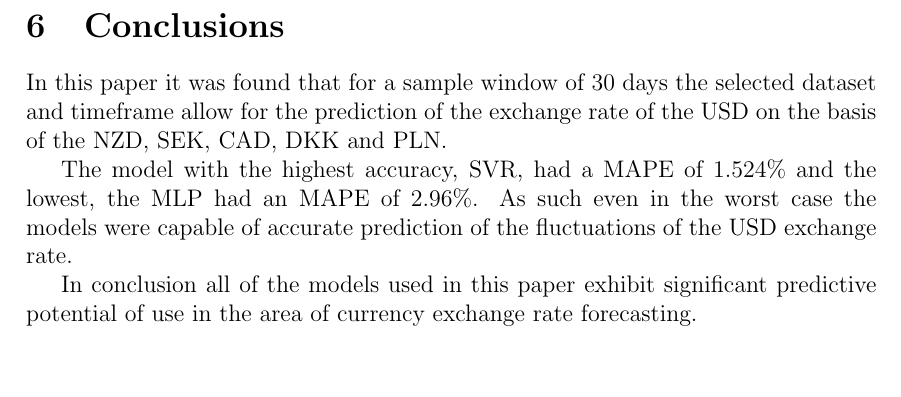
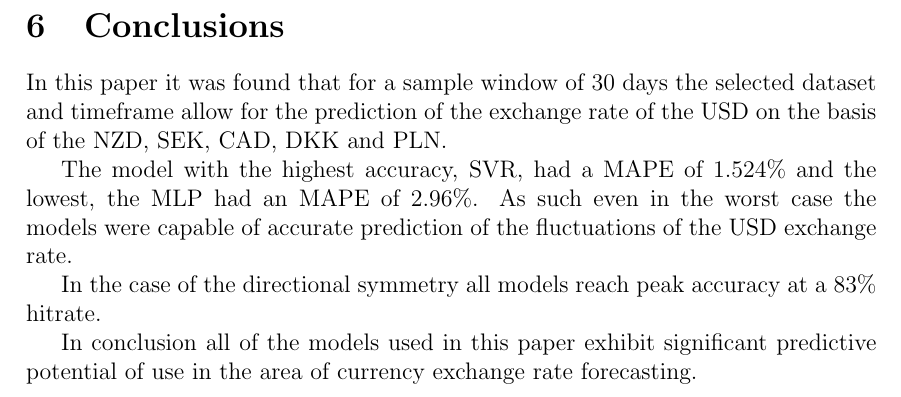
Before and after one commit to osdjp-lab/msc-degree-thesis, a LaTeX thesis (thesis.tex, which reads 6-conclusions.tex): part of page 20 of 27, cut so that both start at the same text, the shorter picture padded with empty space. Compiled offline with pdfLaTeX.

Commit message:
Update of 6-conclusions.tex

```diff
--- a/6-conclusions.tex
+++ b/6-conclusions.tex
@@ -4,4 +4,6 @@ In this paper it was found that for a sample window of 30 days the selected data
 
 The model with the highest accuracy, \gls{svr}, had a \gls{mape} of 1.524\% and the lowest, the \gls{mlp} had an \gls{mape} of 2.96\%. As such even in the worst case the models were capable of accurate prediction of the fluctuations of the \gls{usd} exchange rate.
 
+In the case of the directional symmetry all models reach peak accuracy at a 83\% hitrate.
+
 In conclusion all of the models used in this paper exhibit significant predictive potential of use in the area of currency exchange rate forecasting.
```
